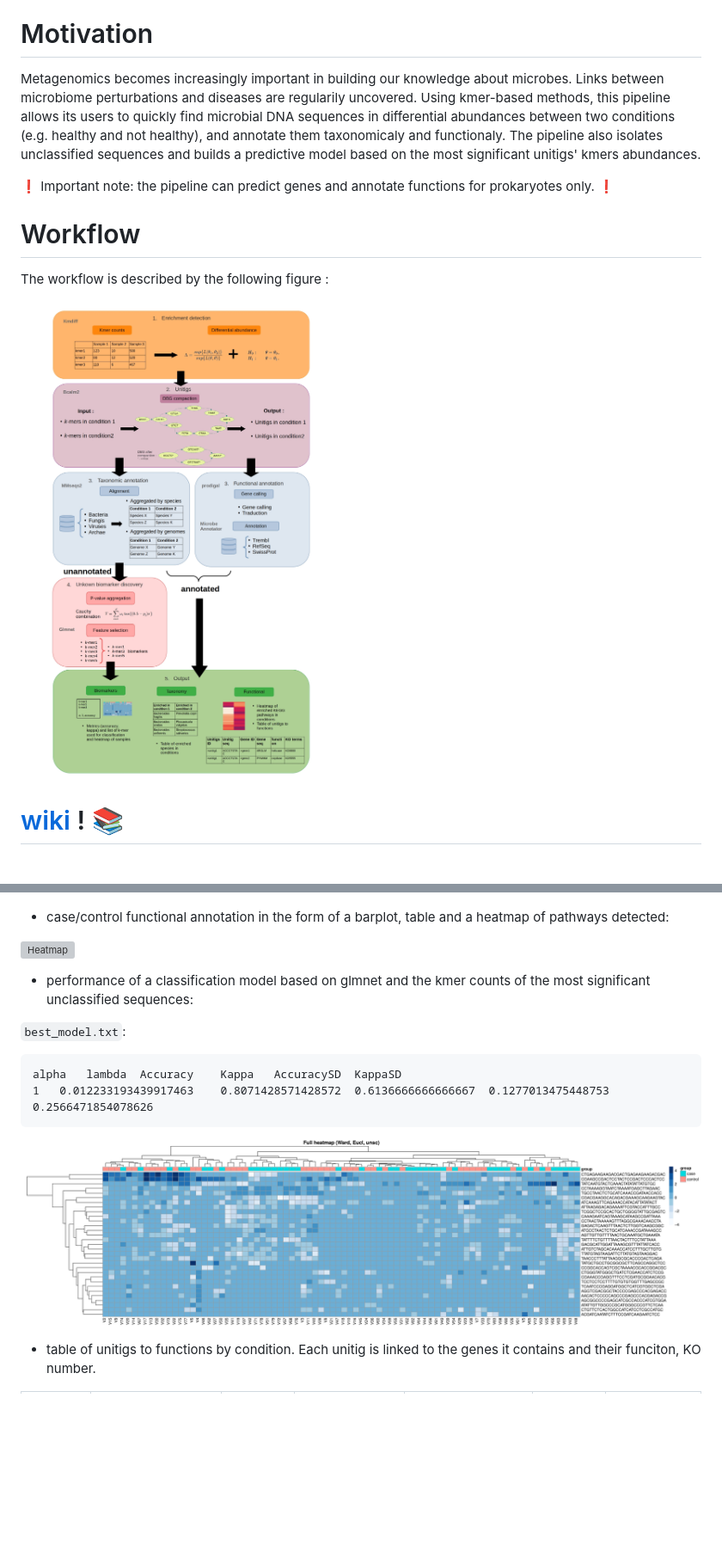
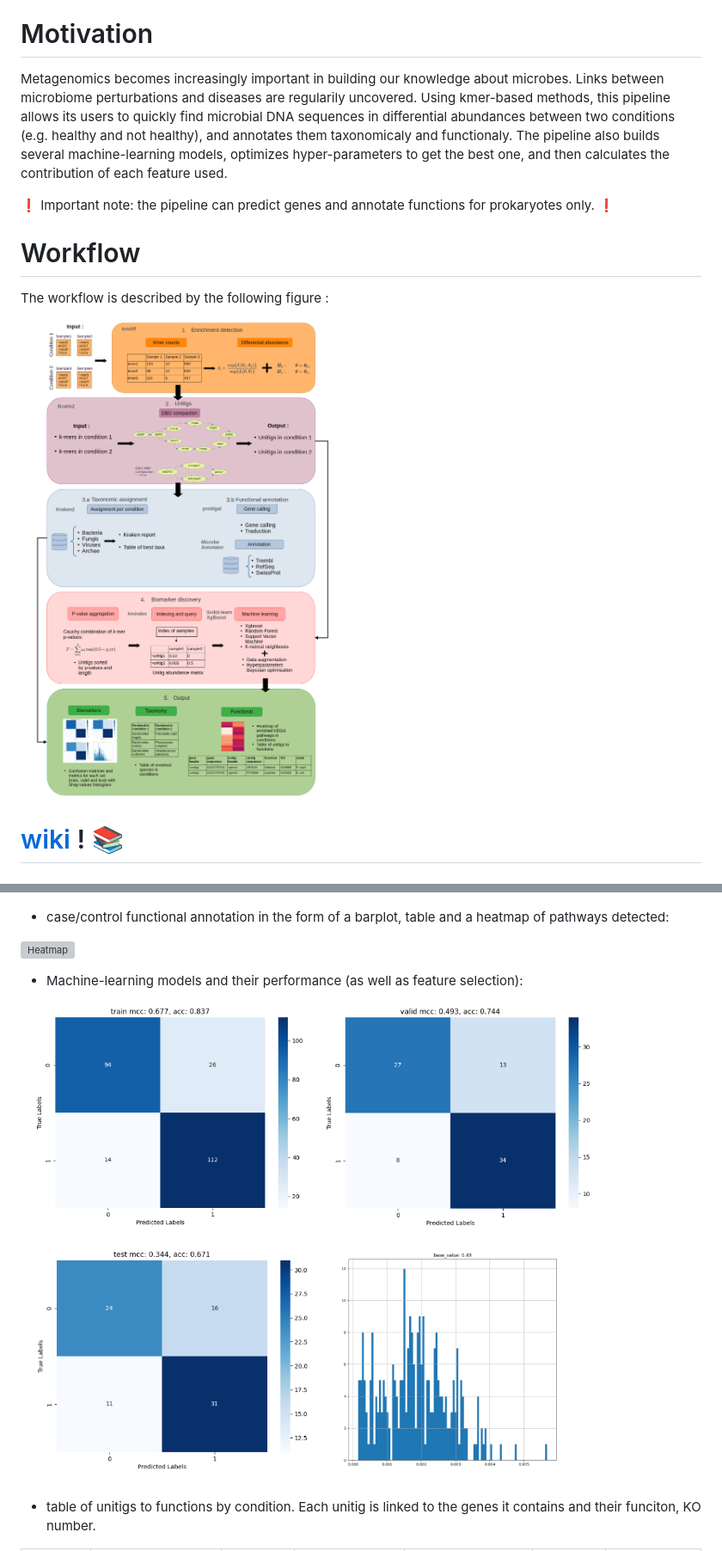
Before and after one commit to Louis-MG/META-DIFF, a Markdown page: README.md, 2 parts joined by grey strips. Shown at 86% size. GitHub-like rendering; pictures changed too: figures/model_example.png (added), figures/pipeline.jpg (deleted), figures/pipeline.png (added); blank space fills up the shorter version; grey boxes are pictures that could not be loaded.

Commit message:
removed glmnet mentions and updated figures

````diff
--- a/README.md
+++ b/README.md
@@ -4,7 +4,7 @@ This is the repository of the pipeline META-DIFF, which detects sequences in dif
 
 # Motivation
 
-Metagenomics becomes increasingly important in building our knowledge about microbes. Links between microbiome perturbations and diseases are regularily uncovered. Using kmer-based methods, this pipeline allows its users to quickly find microbial DNA sequences in differential abundances between two conditions (e.g. healthy and not healthy), and annotate them taxonomicaly and functionaly. The pipeline also isolates unclassified sequences and builds a predictive model based on the most significant unitigs' kmers abundances.
+Metagenomics becomes increasingly important in building our knowledge about microbes. Links between microbiome perturbations and diseases are regularily uncovered. Using kmer-based methods, this pipeline allows its users to quickly find microbial DNA sequences in differential abundances between two conditions (e.g. healthy and not healthy), and annotates them taxonomicaly and functionaly. The pipeline also builds several machine-learning models, optimizes hyper-parameters to get the best one, and then calculates the contribution of each feature used.
 
 :exclamation: Important note: the pipeline can predict genes and annotate functions for prokaryotes only. :exclamation:
 
@@ -12,7 +12,7 @@ Metagenomics becomes increasingly important in building our knowledge about micr
 
 The workflow is described by the following figure :
 
-![Schematic of the META-DIFF pipeline](/figures/pipeline.jpg?raw=true "Pipeline Overview")
+![Schematic of the META-DIFF pipeline](/figures/pipeline.png?raw=true "Pipeline Overview")
 
 # [wiki](https://github.com/Louis-MG/META-DIFF/wiki) ! :books:
 
@@ -39,14 +39,9 @@ Bacteria (taxid 2)      10146249
 
 ![Heatmap](/figures/metabolic_summary__heatmap.png?raw=true "Example of a heatmap of pathways complete at 90%")
 
- - performance of a classification model based on glmnet and the kmer counts of the most significant unclassified sequences:
+ - Machine-learning models and their performance (as well as feature selection):
 
-`best_model.txt`:
-```
-alpha	lambda	Accuracy	Kappa	AccuracySD	KappaSD
-1	0.012233193439917463	0.8071428571428572	0.6136666666666667	0.1277013475448753	0.2566471854078626
-```
-![Heatmap](/figures/heatmap.png "Exemple of a classification heatmap with unclassified k-mers")
+![Heatmap](/figures/model_example.png "COnfusion matrix and Shap values example")
 
  - table of unitigs to functions by condition. Each unitig is linked to the genes it contains and their funciton, KO number.
 
````
Also changed, not shown: other parts of README.md (+5 -6 lines).
